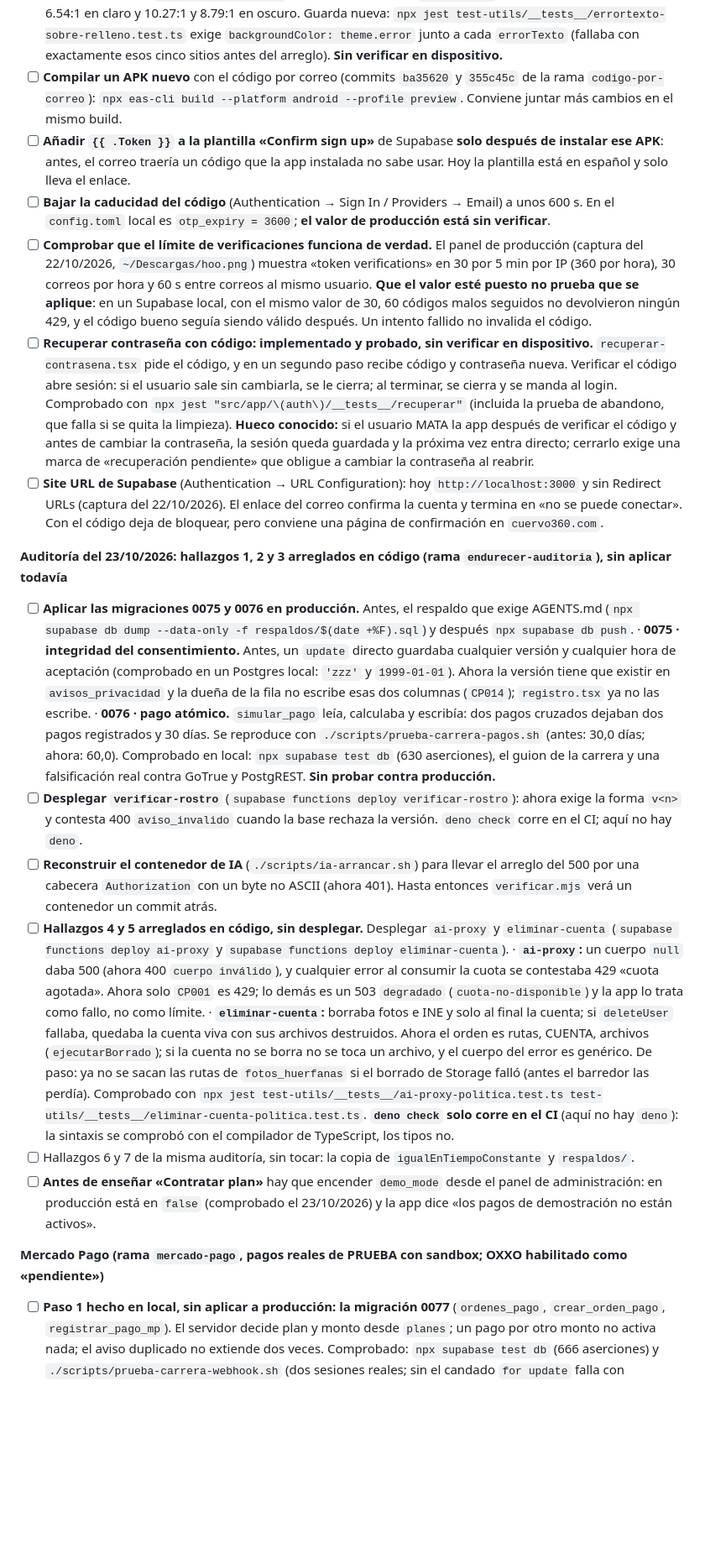
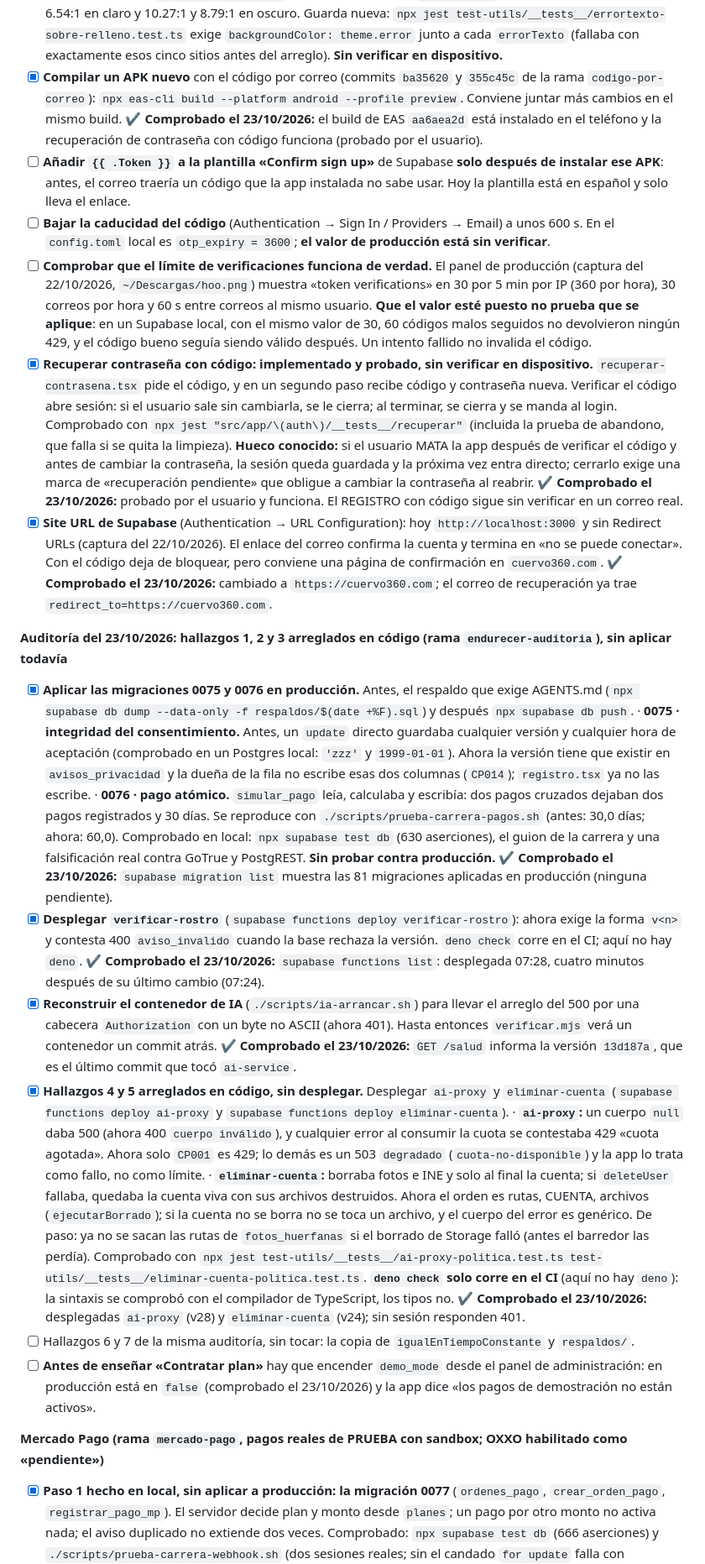
Before and after one commit to DamianMalvaiz/cuervo-pass, a Markdown page: docs/bitacora-semanal.md, the part around one of its changes. Shown at 84% size. Rendered like a GitHub page; blank space fills up the shorter version.

```diff
--- a/docs/bitacora-semanal.md
+++ b/docs/bitacora-semanal.md
@@ -1398,9 +1408,10 @@ ejecutables y su secuencia, está en
       oscuro. Guarda nueva: `npx jest test-utils/__tests__/errortexto-sobre-relleno.test.ts`
       exige `backgroundColor: theme.error` junto a cada `errorTexto` (fallaba con exactamente
       esos cinco sitios antes del arreglo). **Sin verificar en dispositivo.**
-- [ ] **Compilar un APK nuevo** con el código por correo (commits `ba35620` y `355c45c` de
+- [x] **Compilar un APK nuevo** con el código por correo (commits `ba35620` y `355c45c` de
       la rama `codigo-por-correo`): `npx eas-cli build --platform android --profile preview`.
       Conviene juntar más cambios en el mismo build.
+      ✔ **Comprobado el 23/10/2026:** el build de EAS `aa6aea2d` está instalado en el teléfono y la recuperación de contraseña con código funciona (probado por el usuario).
 - [ ] **Añadir `{{ .Token }}` a la plantilla «Confirm sign up»** de Supabase **solo después
       de instalar ese APK**: antes, el correo traería un código que la app instalada no
       sabe usar. Hoy la plantilla está en español y solo lleva el enlace.
@@ -1414,7 +1425,7 @@ ejecutables y su secuencia, está en
       en un Supabase local, con el mismo valor de 30, 60 códigos malos seguidos no
       devolvieron ningún 429, y el código bueno seguía siendo válido después. Un intento
       fallido no invalida el código.
-- [ ] **Recuperar contraseña con código: implementado y probado, sin verificar en
+- [x] **Recuperar contraseña con código: implementado y probado, sin verificar en
       dispositivo.** `recuperar-contrasena.tsx` pide el código, y en un segundo paso recibe
       código y contraseña nueva. Verificar el código abre sesión: si el usuario sale sin
       cambiarla, se le cierra; al terminar, se cierra y se manda al login. Comprobado con
@@ -1423,14 +1434,16 @@ ejecutables y su secuencia, está en
       verificar el código y antes de cambiar la contraseña, la sesión queda guardada y la
       próxima vez entra directo; cerrarlo exige una marca de «recuperación pendiente» que
       obligue a cambiar la contraseña al reabrir.
-- [ ] **Site URL de Supabase** (Authentication → URL Configuration): hoy
+      ✔ **Comprobado el 23/10/2026:** probado por el usuario y funciona. El REGISTRO con código sigue sin verificar en un correo real.
+- [x] **Site URL de Supabase** (Authentication → URL Configuration): hoy
       `http://localhost:3000` y sin Redirect URLs (captura del 22/10/2026). El enlace del
       correo confirma la cuenta y termina en «no se puede conectar». Con el código deja de
       bloquear, pero conviene una página de confirmación en `cuervo360.com`.
+      ✔ **Comprobado el 23/10/2026:** cambiado a `https://cuervo360.com`; el correo de recuperación ya trae `redirect_to=https://cuervo360.com`.
 
 **Auditoría del 23/10/2026: hallazgos 1, 2 y 3 arreglados en código (rama `endurecer-auditoria`), sin aplicar todavía**
 
-- [ ] **Aplicar las migraciones 0075 y 0076 en producción.** Antes, el respaldo que exige AGENTS.md
+- [x] **Aplicar las migraciones 0075 y 0076 en producción.** Antes, el respaldo que exige AGENTS.md
       (`npx supabase db dump --data-only -f respaldos/$(date +%F).sql`) y después `npx supabase db push`.
       · **0075 · integridad del consentimiento.** Antes, un `update` directo guardaba cualquier versión y cualquier hora de
       aceptación (comprobado en un Postgres local: `'zzz'` y `1999-01-01`). Ahora la versión tiene que existir en
@@ -1439,11 +1452,14 @@ ejecutables y su secuencia, está en
       30 días. Se reproduce con `./scripts/prueba-carrera-pagos.sh` (antes: 30,0 días; ahora: 60,0).
       Comprobado en local: `npx supabase test db` (630 aserciones), el guion de la carrera y una falsificación real contra
       GoTrue y PostgREST. **Sin probar contra producción.**
-- [ ] **Desplegar `verificar-rostro`** (`supabase functions deploy verificar-rostro`): ahora exige la forma `v<n>` y contesta 400
+      ✔ **Comprobado el 23/10/2026:** `supabase migration list` muestra las 81 migraciones aplicadas en producción (ninguna pendiente).
+- [x] **Desplegar `verificar-rostro`** (`supabase functions deploy verificar-rostro`): ahora exige la forma `v<n>` y contesta 400
       `aviso_invalido` cuando la base rechaza la versión. `deno check` corre en el CI; aquí no hay `deno`.
-- [ ] **Reconstruir el contenedor de IA** (`./scripts/ia-arrancar.sh`) para llevar el arreglo del 500 por una cabecera
+      ✔ **Comprobado el 23/10/2026:** `supabase functions list`: desplegada 07:28, cuatro minutos después de su último cambio (07:24).
+- [x] **Reconstruir el contenedor de IA** (`./scripts/ia-arrancar.sh`) para llevar el arreglo del 500 por una cabecera
       `Authorization` con un byte no ASCII (ahora 401). Hasta entonces `verificar.mjs` verá un contenedor un commit atrás.
-- [ ] **Hallazgos 4 y 5 arreglados en código, sin desplegar.** Desplegar `ai-proxy` y `eliminar-cuenta`
+      ✔ **Comprobado el 23/10/2026:** `GET /salud` informa la versión `13d187a`, que es el último commit que tocó `ai-service`.
+- [x] **Hallazgos 4 y 5 arreglados en código, sin desplegar.** Desplegar `ai-proxy` y `eliminar-cuenta`
       (`supabase functions deploy ai-proxy` y `supabase functions deploy eliminar-cuenta`).
       · **`ai-proxy`:** un cuerpo `null` daba 500 (ahora 400 `cuerpo inválido`), y cualquier error al consumir la cuota se contestaba 429 «cuota
       agotada». Ahora solo `CP001` es 429; lo demás es un 503 `degradado` (`cuota-no-disponible`) y la app lo trata como fallo, no como límite.
@@ -1452,13 +1468,14 @@ ejecutables y su secuencia, está en
       error es genérico. De paso: ya no se sacan las rutas de `fotos_huerfanas` si el borrado de Storage falló (antes el barredor las perdía).
       Comprobado con `npx jest test-utils/__tests__/ai-proxy-politica.test.ts test-utils/__tests__/eliminar-cuenta-politica.test.ts`.
       **`deno check` solo corre en el CI** (aquí no hay `deno`): la sintaxis se comprobó con el compilador de TypeScript, los tipos no.
+      ✔ **Comprobado el 23/10/2026:** desplegadas `ai-proxy` (v28) y `eliminar-cuenta` (v24); sin sesión responden 401.
 - [ ] Hallazgos 6 y 7 de la misma auditoría, sin tocar: la copia de `igualEnTiempoConstante` y `respaldos/`.
 - [ ] **Antes de enseñar «Contratar plan»** hay que encender `demo_mode` desde el panel de administración: en producción está en
       `false` (comprobado el 23/10/2026) y la app dice «los pagos de demostración no están activos».
 
 **Mercado Pago (rama `mercado-pago`, pagos reales de PRUEBA con sandbox; OXXO habilitado como «pendiente»)**
 
-- [ ] **Paso 1 hecho en local, sin aplicar a producción: la migración 0077** (`ordenes_pago`, `crear_orden_pago`, `registrar_pago_mp`).
+- [x] **Paso 1 hecho en local, sin aplicar a producción: la migración 0077** (`ordenes_pago`, `crear_orden_pago`, `registrar_pago_mp`).
       El servidor decide plan y monto desde `planes`; un pago por otro monto no activa nada; el aviso duplicado no extiende dos veces.
       Comprobado: `npx supabase test db` (666 aserciones) y `./scripts/prueba-carrera-webhook.sh` (dos sesiones reales; sin el candado
       `for update` falla con `duplicate key`, comprobado con una mutación). Los reembolsos NO se manejan todavía.
```
Also changed, not shown: other parts of docs/bitacora-semanal.md (+23 -5 lines), PRODUCT.md (+4 -4 lines).
